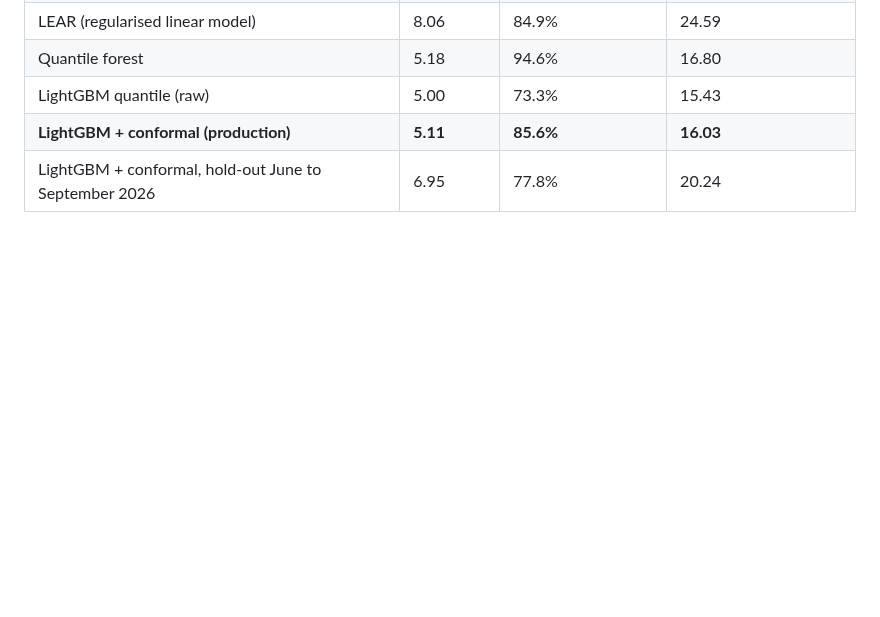
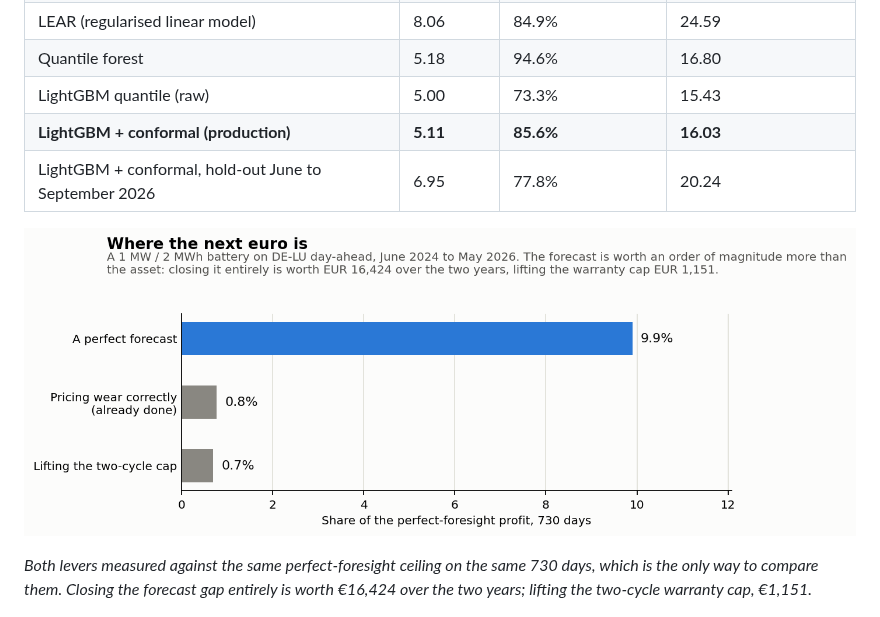
Before and after one commit to HRafiq/energy-price-forecasting-trading, a Markdown page: README.md, the part around the change. Drawn GitHub-style; pictures changed too: docs/img/next_euro.png (added); blank space fills up the shorter version.

```diff
--- a/README.md
+++ b/README.md
@@ -36,6 +36,10 @@ Validation window, June 2024 to May 2026, 70,080 quarter-hours.
 | LightGBM quantile (raw) | 5.00 | 73.3% | 15.43 |
 | **LightGBM + conformal (production)** | **5.11** | **85.6%** | **16.03** |
 | LightGBM + conformal, hold-out June to September 2026 | 6.95 | 77.8% | 20.24 |
+
+![Where the next euro is: a perfect forecast is worth 9.9% of the ceiling, lifting the cycle cap 0.7%](docs/img/next_euro.png)
+
+*Both levers measured against the same perfect-foresight ceiling on the same 730 days, which is the only way to compare them. Closing the forecast gap entirely is worth €16,424 over the two years; lifting the two-cycle warranty cap, €1,151.*
 
 ![Reliability diagram of four forecasters](docs/img/calibration.png)
 
```
Also changed, not shown: 1 other file.
